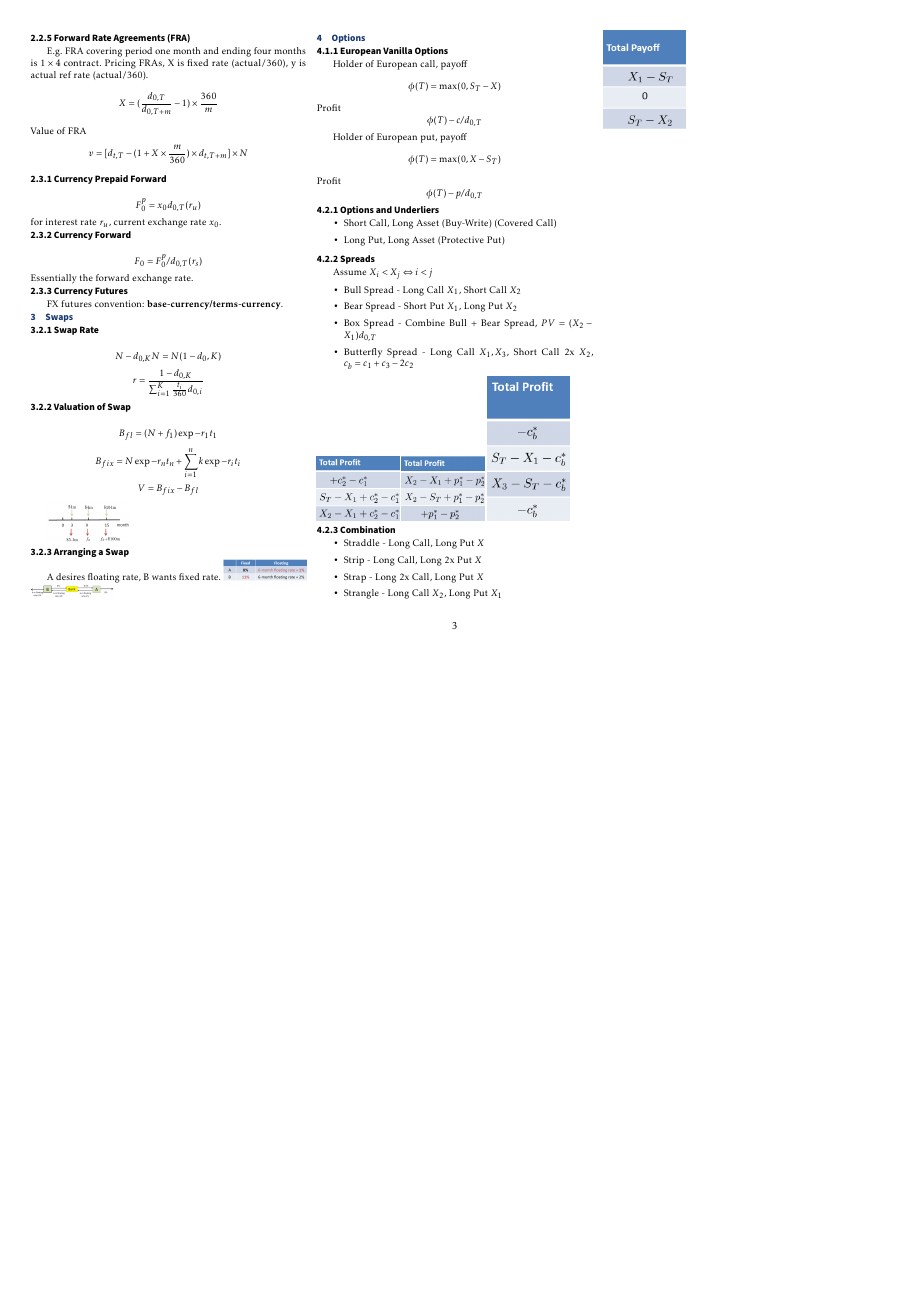
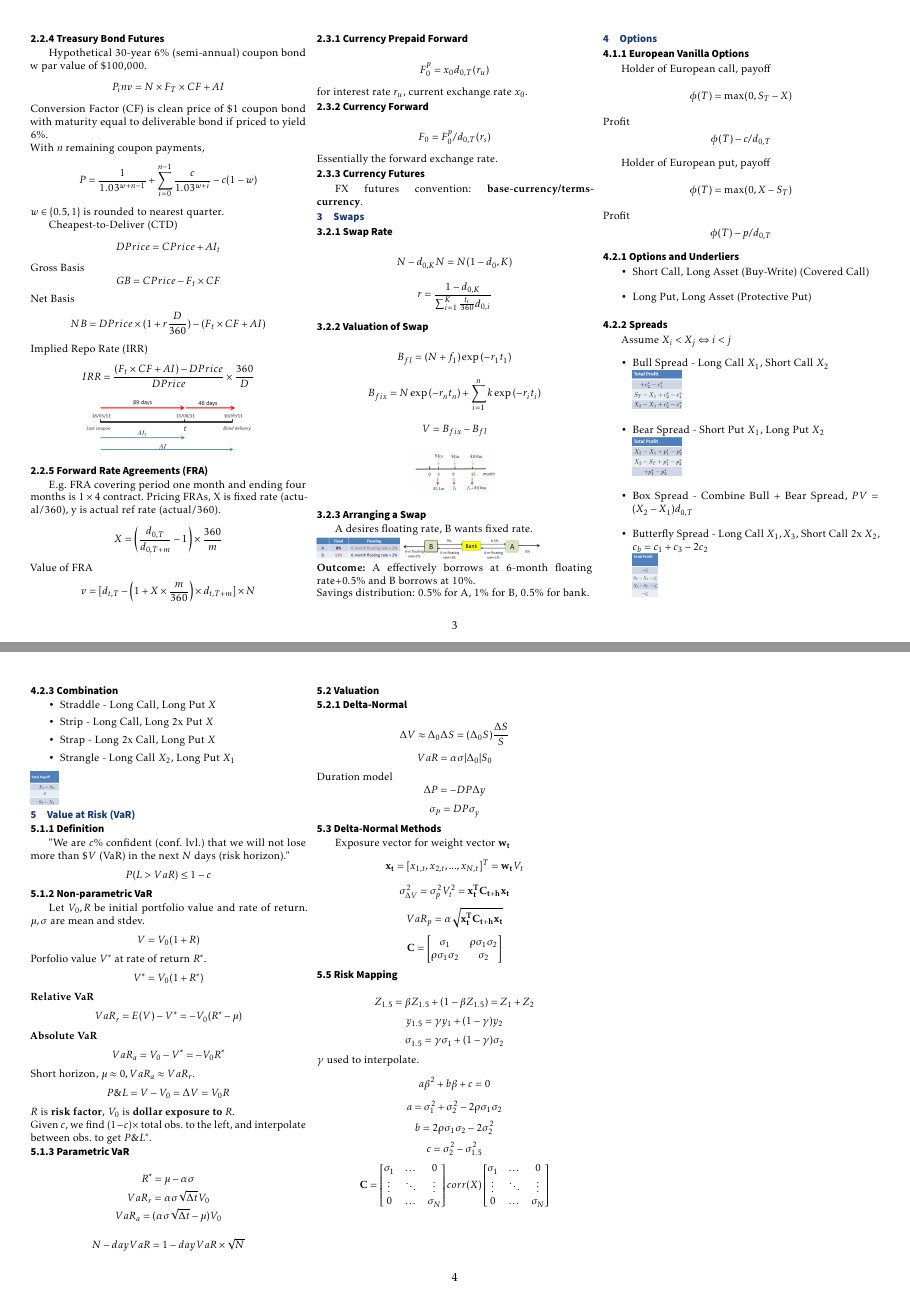
Before and after one commit to nus-wira/qf3101, a LaTeX document (cs.tex, which reads contents/3.tex, contents/5.tex): page 3 of 3 before the commit and pages 3 and 4 of 4 after it, the two joined at a grey line, the shorter picture padded with empty space. The pictures show the PDF file cs.pdf that the author committed with the source.

Commit message:
[cs] Complete

```diff
--- a/contents/3.tex
+++ b/contents/3.tex
@@ -3,13 +3,16 @@
 \[N-d_{0,K}N=N(1-d_0,K)\]
 \[r = \frac{1-d_{0,K}}{\sum_{i=1}^K \frac{t_i}{360}d_{0,i}}\]
 \subsection*{3.2.2 Valuation of Swap}
-\[B_{fl} = (N+f_1)\exp{-r_1 t_1}\]
-\[B_{fix} = N\exp{-r_n t_n} + \sum_{i=1}^n k\exp{-r_i t_i}\]
+\[B_{fl} = (N+f_1)\exp{(-r_1 t_1)}\]
+\[B_{fix} = N\exp{(-r_n t_n)} + \sum_{i=1}^n k\exp{(-r_i t_i)}\]
 \[V=B_{fix}-B_{fl}\]
-
+\begin{center}
 \includegraphics[width=0.3\linewidth]{contents/3.2.2.png}
-
+\end{center}
 \subsection*{3.2.3 Arranging a Swap}
-A desires floating rate, B wants fixed rate.
+A desires floating rate, B wants fixed rate.\\
 \includegraphics[width=0.3\linewidth]{contents/3.2.3.1.png}
-\includegraphics[width=0.3\linewidth]{contents/3.2.3.2.png}
+\includegraphics[width=0.5\linewidth]{contents/3.2.3.2.png}\\
+\textbf{Outcome:} A effectively borrows at 6-month floating rate$+0.5\%$
+and B borrows at 10\%.\\
+Savings distribution: 0.5\% for A, 1\% for B, 0.5\% for bank.
--- /dev/null
+++ b/contents/5.tex
@@ -0,0 +1,25 @@
+\section{Value at Risk (VaR)}
+
+\subsection*{5.1.1 Definition}
+"We are $c\%$ confident (conf. lvl.) that we will not lose
+more than $\$V$ (VaR) in the next $N$ days (risk horizon)."
+\[P(L>VaR) \leq 1-c\]
+\subsection*{5.1.2 Non-parametric VaR}
+Let $V_0,R$ be initial portfolio value and rate of return.
+$\mu,\sigma$ are mean and stdev.
+\[V=V_0(1+R)\]
+Porfolio value $V^*$ at rate of return $R^*$.
+\[V^*=V_0(1+R^*)\]
+\textbf{Relative VaR}
+\[VaR_r = E(V)-V^*=-V_0(R^*-\mu)\]
+\textbf{Absolute VaR}
+\[VaR_a=V_0-V^*=-V_0R^*\]
+Short horizon, $\mu\approx 0, VaR_a\approx VaR_r$.
+\[P\&L=V-V_0=\Delta V=V_0R\]
+$R$ is \textbf{risk factor}, $V_0$ is \textbf{dollar exposure to $R$}.\\
+Given $c$, we find $(1-c)\times$ total obs. to the left,
+and interpolate between obs. to get $P\&L^*$.
+
+\subsection*{5.1.3 Parametric VaR}
+\[R^* = \mu-\alpha\sigma\]
+\[VaR_r = \alpha\sigma\sqrt{\Delta t} V_0\]
@@ -0,0 +41,9 @@
+\[\Delta P = -DP\Delta y\]
+\[\sigma_P = DP\sigma_y\]
+
+\subsection*{5.3 Delta-Normal Methods}
+Exposure vector for weight vector $\mathbf{w_t}$
+\[\mathbf{x_t}=[x_{1,t}, x_{2,t}, ..., x_{N,t}]^T=\mathbf{w_t}V_t\]
+\[\sigma_{\Delta V}^2 = \sigma_p^2 V_t^2 = \mathbf{x_t^T C_{t+h}x_t}\]
+\[VaR_p = \alpha\sqrt{\mathbf{x_t^T C_{t+h}x_t}}\]
+\[\mathbf{C}=
@@ -0,0 +56,9 @@
+\subsection*{5.5 Risk Mapping}
+\[Z_{1.5} = \beta Z_{1.5} + (1-\beta Z_{1.5}) = Z_1 + Z_2\]
+\[y_{1.5} = \gamma y_1 + (1-\gamma)y_2\]
+\[\sigma_{1.5} = \gamma\sigma_1 + (1-\gamma)\sigma_2\]
+$\gamma$ used to interpolate.
+\[a\beta^2 + b\beta + c=0\]
+\[a=\sigma_1^2 + \sigma_2^2 - 2\rho\sigma_1\sigma_2\]
+\[b=2\rho \sigma_1\sigma_2-2\sigma_2^2\]
+\[c=\sigma_2^2-\sigma_{1.5}^2\]
```
Also changed, not shown: contents/2.tex (+6 -4 lines), contents/4.tex (+7 -7 lines), cs.tex (+2 -2 lines), cs.pdf, contents/5.tex (34 more changed lines).
